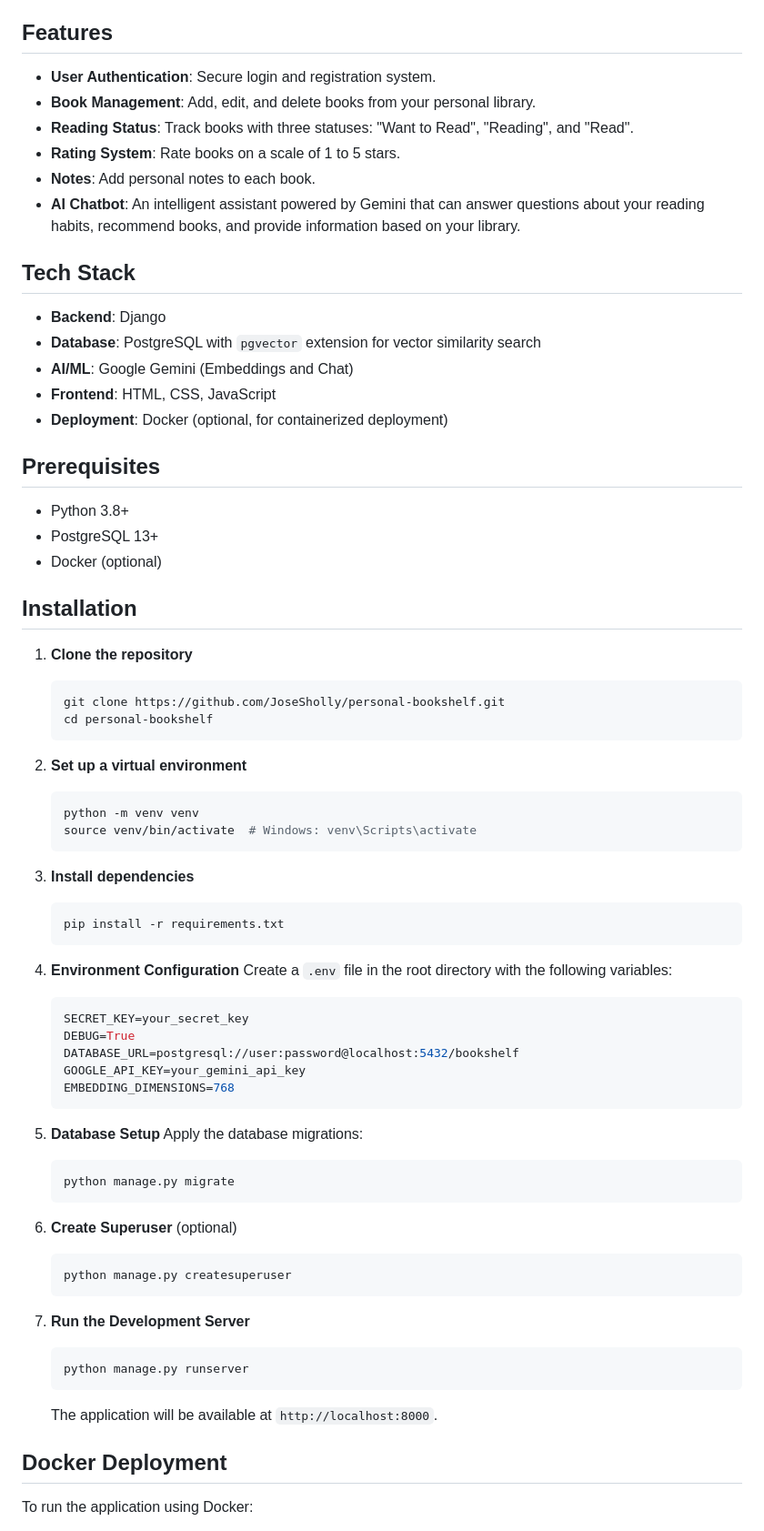
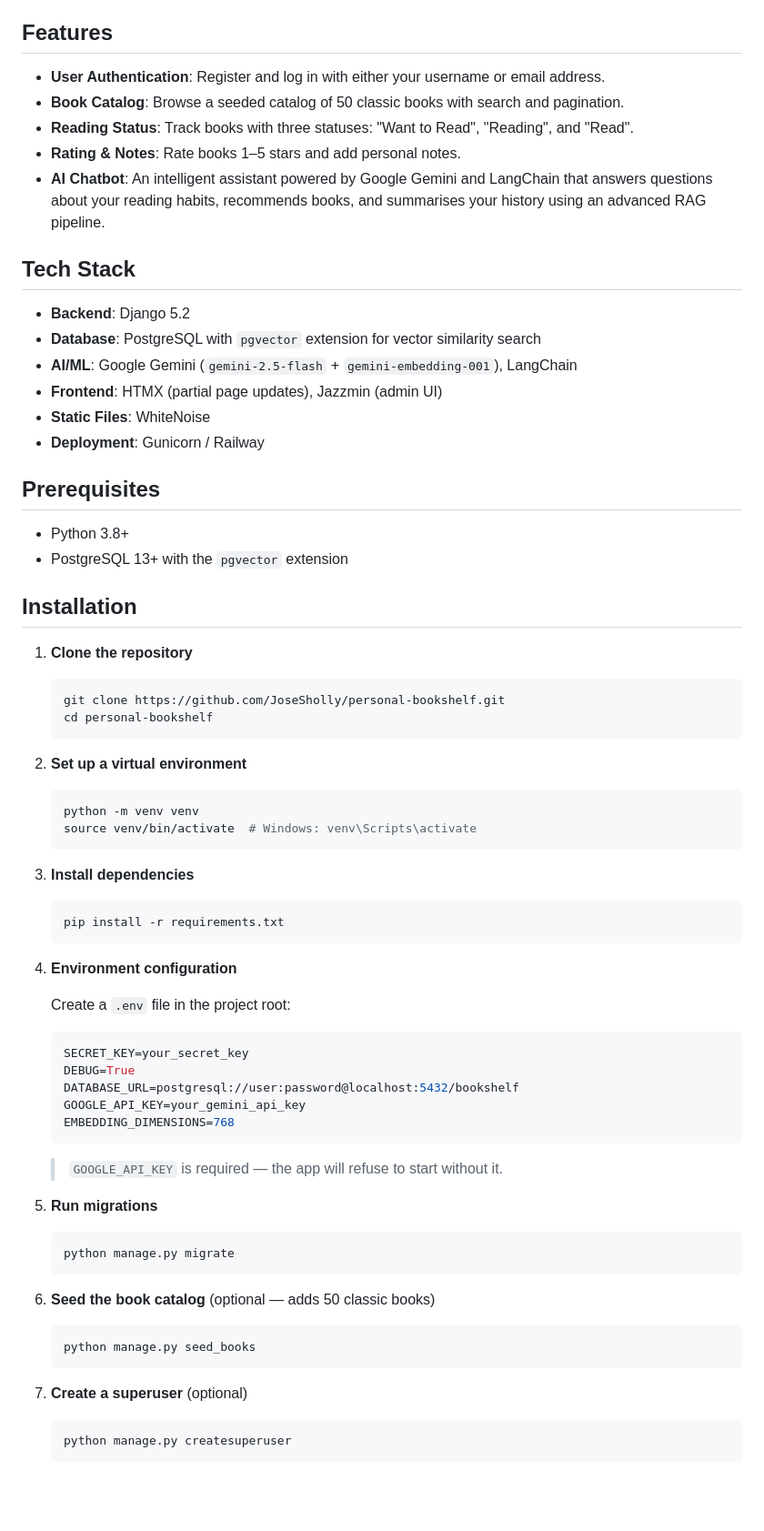
Before and after one commit to JoseSholly/personal-bookshelf, a Markdown page: README.md, the part around one of its changes. Shown at 91% size. Rendered like a GitHub page; blank space fills up the shorter version.

````diff
--- a/README.md
+++ b/README.md
@@ -4,74 +4,70 @@ A Django-based personal bookshelf application that allows users to track the boo
 
 ## Features
 
-- **User Authentication**: Secure login and registration system.
-- **Book Management**: Add, edit, and delete books from your personal library.
+- **User Authentication**: Register and log in with either your username or email address.
+- **Book Catalog**: Browse a seeded catalog of 50 classic books with search and pagination.
 - **Reading Status**: Track books with three statuses: "Want to Read", "Reading", and "Read".
-- **Rating System**: Rate books on a scale of 1 to 5 stars.
-- **Notes**: Add personal notes to each book.
-- **AI Chatbot**: An intelligent assistant powered by Gemini that can answer questions about your reading habits, recommend books, and provide information based on your library.
+- **Rating & Notes**: Rate books 1–5 stars and add personal notes.
+- **AI Chatbot**: An intelligent assistant powered by Google Gemini and LangChain that answers questions about your reading habits, recommends books, and summarises your history using an advanced RAG pipeline.
 
 ## Tech Stack
 
-- **Backend**: Django
+- **Backend**: Django 5.2
 - **Database**: PostgreSQL with `pgvector` extension for vector similarity search
-- **AI/ML**: Google Gemini (Embeddings and Chat)
-- **Frontend**: HTML, CSS, JavaScript
-- **Deployment**: Docker (optional, for containerized deployment)
+- **AI/ML**: Google Gemini (`gemini-2.5-flash` + `gemini-embedding-001`), LangChain
+- **Frontend**: HTMX (partial page updates), Jazzmin (admin UI)
+- **Static Files**: WhiteNoise
+- **Deployment**: Gunicorn / Railway
 
 ## Prerequisites
 
 - Python 3.8+
-- PostgreSQL 13+
-- Docker (optional)
+- PostgreSQL 13+ with the `pgvector` extension
 
 ## Installation
 
-1.  **Clone the repository**
-    ```bash
-    git clone https://github.com/JoseSholly/personal-bookshelf.git
-    cd personal-bookshelf
-    ```
+1. **Clone the repository**
+   ```bash
+   git clone https://github.com/JoseSholly/personal-bookshelf.git
+   cd personal-bookshelf
+   ```
 
-2.  **Set up a virtual environment**
-    ```bash
-    python -m venv venv
-    source venv/bin/activate  # Windows: venv\Scripts\activate
-    ```
+2. **Set up a virtual environment**
+   ```bash
+   python -m venv venv
+   source venv/bin/activate  # Windows: venv\Scripts\activate
+   ```
 
-3.  **Install dependencies**
-    ```bash
-    pip install -r requirements.txt
-    ```
+3. **Install dependencies**
+   ```bash
+   pip install -r requirements.txt
+   ```
 
-4.  **Environment Configuration**
-    Create a `.env` file in the root directory with the following variables:
-    ```env
-    SECRET_KEY=your_secret_key
-    DEBUG=True
-    DATABASE_URL=postgresql://user:password@localhost:5432/bookshelf
-    GOOGLE_API_KEY=your_gemini_api_key
-    EMBEDDING_DIMENSIONS=768
-    ```
+4. **Environment configuration**
 
-5.  **Database Setup**
-    Apply the database migrations:
-    ```bash
-    python manage.py migrate
-    ```
+   Create a `.env` file in the project root:
+   ```env
+   SECRET_KEY=your_secret_key
+   DEBUG=True
+   DATABASE_URL=postgresql://user:password@localhost:5432/bookshelf
+   GOOGLE_API_KEY=your_gemini_api_key
+   EMBEDDING_DIMENSIONS=768
+   ```
 
-6.  **Create Superuser** (optional)
-    ```bash
-    python manage.py createsuperuser
-    ```
+   > `GOOGLE_API_KEY` is required — the app will refuse to start without it.
 
-7.  **Run the Development Server**
-    ```bash
-    python manage.py runserver
-    ```
-    The application will be available at `http://localhost:8000`.
+5. **Run migrations**
+   ```bash
+   python manage.py migrate
+   ```
 
-## Docker Deployment
+6. **Seed the book catalog** (optional — adds 50 classic books)
+   ```bash
+   python manage.py seed_books
+   ```
 
-To run the application using Docker:
+7. **Create a superuser** (optional)
+   ```bash
+   python manage.py createsuperuser
+   ```
 
````
Also changed, not shown: other parts of README.md (+33 -18 lines).
